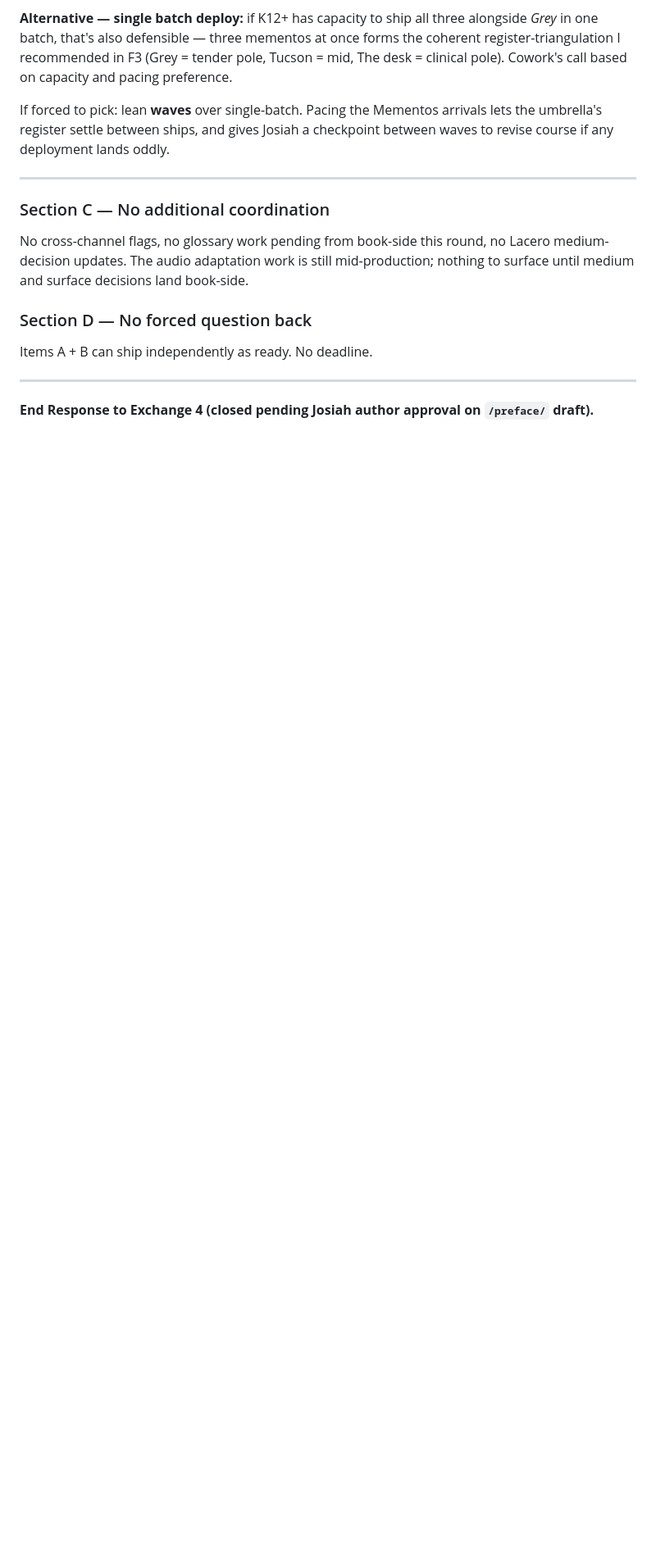
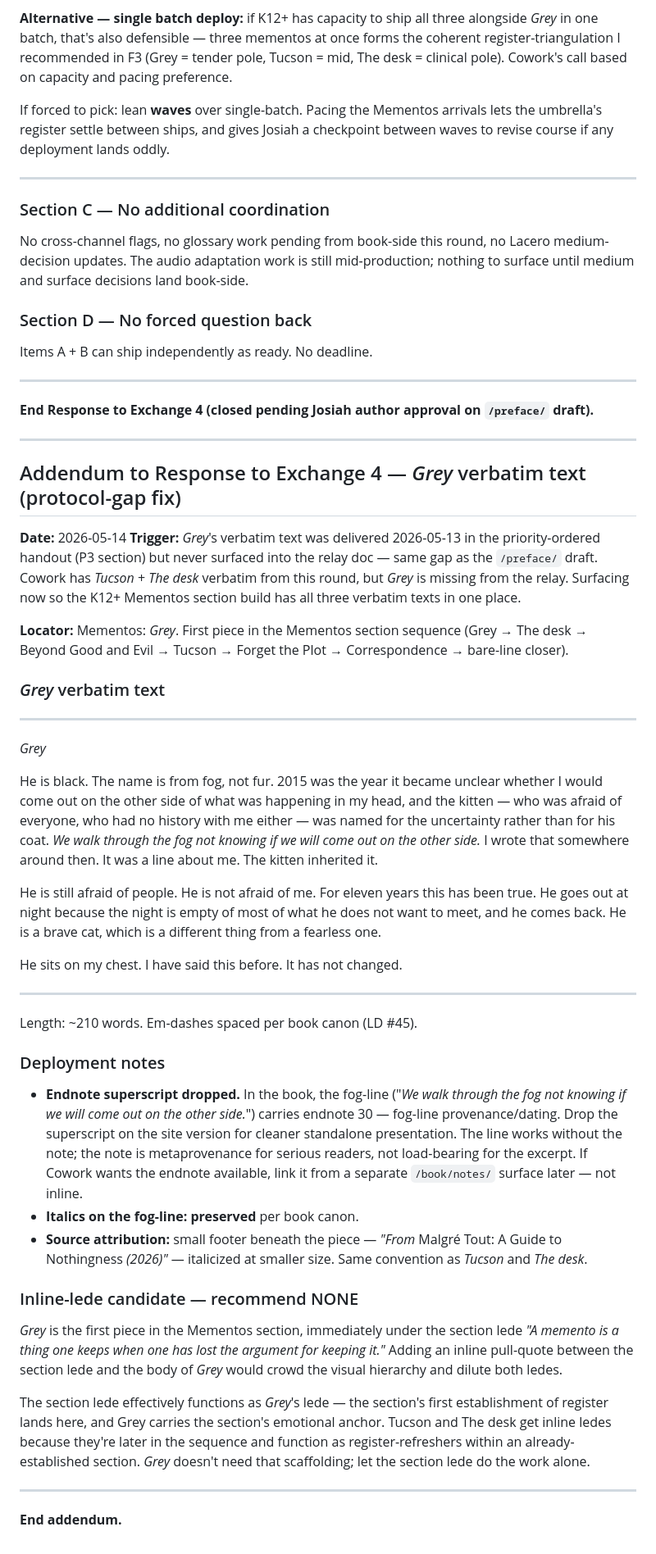
Before and after one commit to alisendjsc-crypto/wuld-ink, a Markdown page: docs/book-claude-coordination.md, the part around the change. Shown at 82% size. GitHub-like rendering; blank space fills up the shorter version.

Commit message:
Restore K11 book-coord Exchange 4 carry-forward (orphan drift surfaced K18)

```diff
--- a/docs/book-claude-coordination.md
+++ b/docs/book-claude-coordination.md
@@ -584,3 +584,44 @@ Items A + B can ship independently as ready. No deadline.
 ---
 
 **End Response to Exchange 4 (closed pending Josiah author approval on `/preface/` draft).**
+
+---
+
+## Addendum to Response to Exchange 4 — *Grey* verbatim text (protocol-gap fix)
+
+**Date:** 2026-05-14
+**Trigger:** *Grey*'s verbatim text was delivered 2026-05-13 in the priority-ordered handout (P3 section) but never surfaced into the relay doc — same gap as the `/preface/` draft. Cowork has *Tucson* + *The desk* verbatim from this round, but *Grey* is missing from the relay. Surfacing now so the K12+ Mementos section build has all three verbatim texts in one place.
+
+**Locator:** Mementos: *Grey*. First piece in the Mementos section sequence (Grey → The desk → Beyond Good and Evil → Tucson → Forget the Plot → Correspondence → bare-line closer).
+
+### *Grey* verbatim text
+
+---
+
+*Grey*
+
+He is black. The name is from fog, not fur. 2015 was the year it became unclear whether I would come out on the other side of what was happening in my head, and the kitten — who was afraid of everyone, who had no history with me either — was named for the uncertainty rather than for his coat. *We walk through the fog not knowing if we will come out on the other side.* I wrote that somewhere around then. It was a line about me. The kitten inherited it.
+
+He is still afraid of people. He is not afraid of me. For eleven years this has been true. He goes out at night because the night is empty of most of what he does not want to meet, and he comes back. He is a brave cat, which is a different thing from a fearless one.
+
+He sits on my chest. I have said this before. It has not changed.
+
+---
+
+Length: ~210 words. Em-dashes spaced per book canon (LD #45).
+
+### Deployment notes
+
+- **Endnote superscript dropped.** In the book, the fog-line ("*We walk through the fog not knowing if we will come out on the other side.*") carries endnote 30 — fog-line provenance/dating. Drop the superscript on the site version for cleaner standalone presentation. The line works without the note; the note is metaprovenance for serious readers, not load-bearing for the excerpt. If Cowork wants the endnote available, link it from a separate `/book/notes/` surface later — not inline.
+- **Italics on the fog-line: preserved** per book canon.
+- **Source attribution:** small footer beneath the piece — *"From* Malgré Tout: A Guide to Nothingness *(2026)"* — italicized at smaller size. Same convention as *Tucson* and *The desk*.
+
+### Inline-lede candidate — recommend NONE
+
+*Grey* is the first piece in the Mementos section, immediately under the section lede *"A memento is a thing one keeps when one has lost the argument for keeping it."* Adding an inline pull-quote between the section lede and the body of *Grey* would crowd the visual hierarchy and dilute both ledes.
+
+The section lede effectively functions as *Grey*'s lede — the section's first establishment of register lands here, and Grey carries the section's emotional anchor. Tucson and The desk get inline ledes because they're later in the sequence and function as register-refreshers within an already-established section. *Grey* doesn't need that scaffolding; let the section lede do the work alone.
+
+---
+
+**End addendum.**
```
